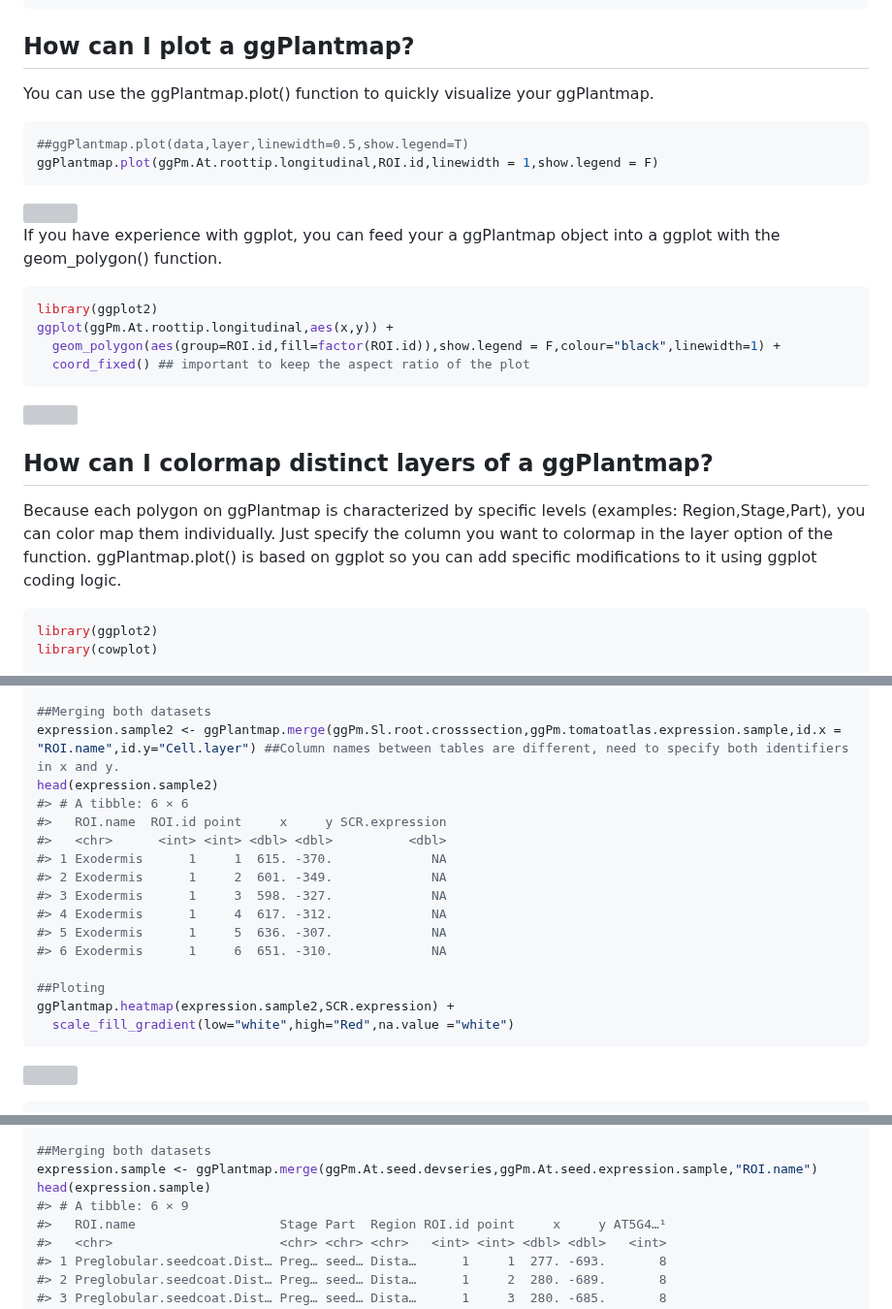
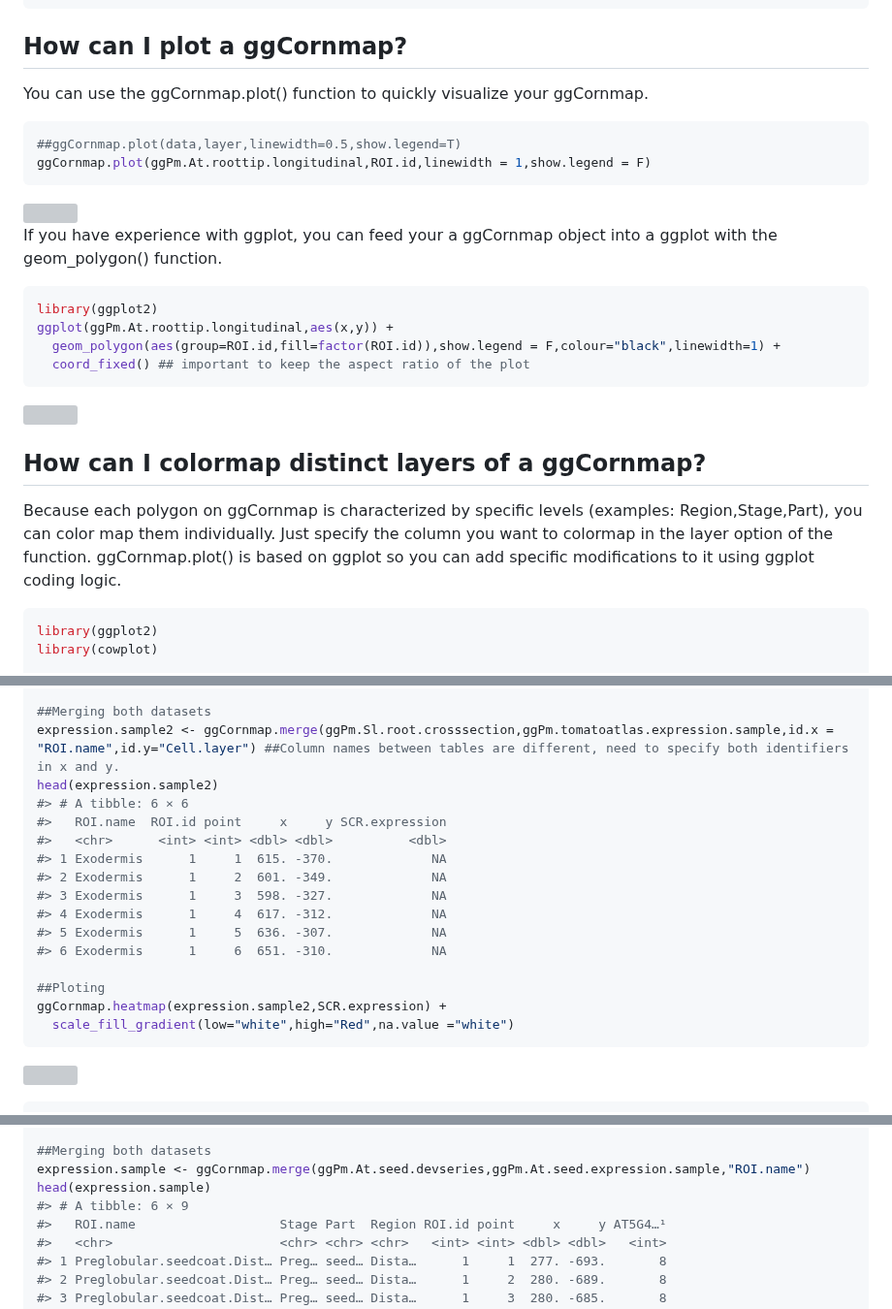
Before and after one commit to leonardojo/ggPlantmap, a Markdown page: README.md, 3 parts joined by grey strips. Shown at 97% size. Rendered like a GitHub page; grey boxes are pictures that could not be loaded.

````diff
--- a/README.md
+++ b/README.md
@@ -152,19 +152,19 @@ ggPm.Ms.root.crosssection
 #> # … with 2,431 more rows
 ```
 
-## How can I plot a ggPlantmap?
+## How can I plot a ggCornmap?
 
-You can use the ggPlantmap.plot() function to quickly visualize your
-ggPlantmap.
+You can use the ggCornmap.plot() function to quickly visualize your
+ggCornmap.
 
 ``` r
-##ggPlantmap.plot(data,layer,linewidth=0.5,show.legend=T)
-ggPlantmap.plot(ggPm.At.roottip.longitudinal,ROI.id,linewidth = 1,show.legend = F)
+##ggCornmap.plot(data,layer,linewidth=0.5,show.legend=T)
+ggCornmap.plot(ggPm.At.roottip.longitudinal,ROI.id,linewidth = 1,show.legend = F)
 ```
 
 <img src="man/figures/README-unnamed-chunk-7-1.png" width="70%" />
 
-If you have experience with ggplot, you can feed your a ggPlantmap
+If you have experience with ggplot, you can feed your a ggCornmap
 object into a ggplot with the geom\_polygon() function.
 
 ``` r
@@ -176,12 +176,12 @@ ggplot(ggPm.At.roottip.longitudinal,aes(x,y)) +
 
 <img src="man/figures/README-unnamed-chunk-8-1.png" width="50%" />
 
-## How can I colormap distinct layers of a ggPlantmap?
+## How can I colormap distinct layers of a ggCornmap?
 
-Because each polygon on ggPlantmap is characterized by specific levels
+Because each polygon on ggCornmap is characterized by specific levels
 (examples: Region,Stage,Part), you can color map them individually. Just
 specify the column you want to colormap in the layer option of the
-function. ggPlantmap.plot() is based on ggplot so you can add specific
+function. ggCornmap.plot() is based on ggplot so you can add specific
 modifications to it using ggplot coding logic.
 
 ``` r
@@ -295,7 +295,7 @@ head(ggPm.tomatoatlas.expression.sample)
 ##important: Names in the quantitative data needs to match the ones found in the map.
 
 ##Merging both datasets
-expression.sample2 <- ggPlantmap.merge(ggPm.Sl.root.crosssection,ggPm.tomatoatlas.expression.sample,id.x = "ROI.name",id.y="Cell.layer") ##Column names between tables are different, need to specify both identifiers in x and y.
+expression.sample2 <- ggCornmap.merge(ggPm.Sl.root.crosssection,ggPm.tomatoatlas.expression.sample,id.x = "ROI.name",id.y="Cell.layer") ##Column names between tables are different, need to specify both identifiers in x and y.
 head(expression.sample2)
 #> # A tibble: 6 × 6
 #>   ROI.name  ROI.id point     x     y SCR.expression
@@ -308,7 +308,7 @@ head(expression.sample2)
 #> 6 Exodermis      1     6  651. -310.             NA
 
 ##Ploting
-ggPlantmap.heatmap(expression.sample2,SCR.expression) +
+ggCornmap.heatmap(expression.sample2,SCR.expression) +
   scale_fill_gradient(low="white",high="Red",na.value ="white")
 ```
 
@@ -330,7 +330,7 @@ head(ggPm.At.seed.expression.sample)
 ##important: Names in the quantitative data needs to match the ones found in the map.
 
 ##Merging both datasets
-expression.sample <- ggPlantmap.merge(ggPm.At.seed.devseries,ggPm.At.seed.expression.sample,"ROI.name")
+expression.sample <- ggCornmap.merge(ggPm.At.seed.devseries,ggPm.At.seed.expression.sample,"ROI.name")
 head(expression.sample)
 #> # A tibble: 6 × 9
 #>   ROI.name                   Stage Part  Region ROI.id point     x     y AT5G4…¹
````
Also changed, not shown: other parts of README.md (+40 -40 lines).
